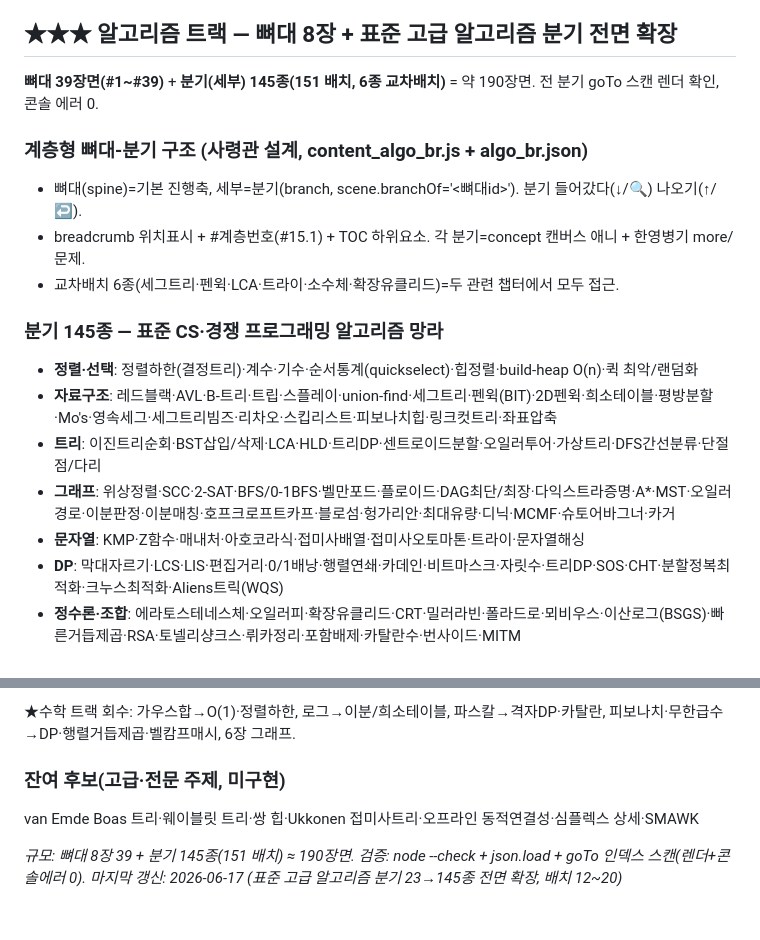
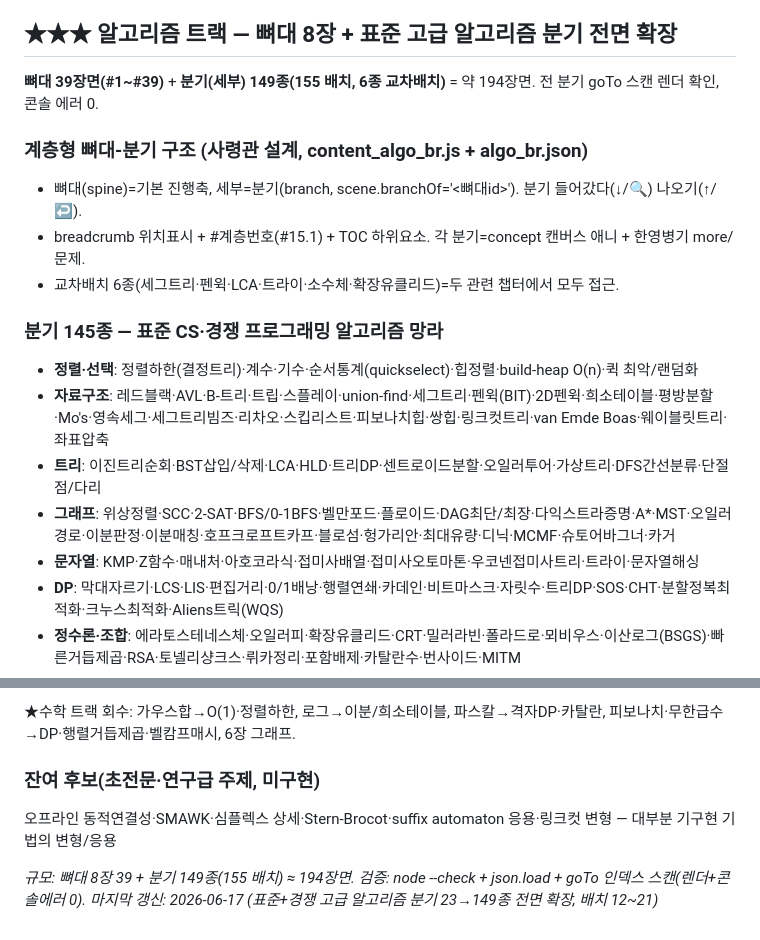
Before and after one commit to JaehoLee76/eduviz, a Markdown page: CURRICULUM_ALGO.md, 2 parts joined by grey strips. Drawn GitHub-style.

Commit message:
docs(EduViz): 커리큘럼 수치 갱신 145→149종 (vEB·웨이블릿·쌍힙·우코넨 추가)
배치 21 반영. 잔여 후보를 초전문/연구급으로 좁힘(대부분 기구현 기법의 변형).

Co-Authored-By: Claude Opus 4.8 (1M context) <noreply@anthropic.com>

```diff
--- a/CURRICULUM_ALGO.md
+++ b/CURRICULUM_ALGO.md
@@ -58,7 +58,7 @@
 > algo.html = 파란 테마, engine.js + js/algo_helpers.js(AV: arr/node/arrow/pointer/bars) 공유, 캐릭터=파란 네모. 홈 버튼 활성화. content_algo5.js drawTree(완전이진트리 배열인덱싱)·content_algo6.js drawGraph(정점위치+인접리스트)·content_algo7.js drawFT(fib 호출트리) 로컬 헬퍼.
 
 ## ★★★ 알고리즘 트랙 — 뼈대 8장 + 표준 고급 알고리즘 분기 전면 확장
-**뼈대 39장면(#1~#39)** + **분기(세부) 145종(151 배치, 6종 교차배치)** = 약 190장면. 전 분기 goTo 스캔 렌더 확인, 콘솔 에러 0.
+**뼈대 39장면(#1~#39)** + **분기(세부) 149종(155 배치, 6종 교차배치)** = 약 194장면. 전 분기 goTo 스캔 렌더 확인, 콘솔 에러 0.
 
 ### 계층형 뼈대-분기 구조 (사령관 설계, content_algo_br.js + algo_br.json)
 - 뼈대(spine)=기본 진행축, 세부=분기(branch, scene.branchOf='<뼈대id>'). 분기 들어갔다(↓/🔍) 나오기(↑/↩).
@@ -67,10 +67,10 @@
 
 ### 분기 145종 — 표준 CS·경쟁 프로그래밍 알고리즘 망라
 - **정렬·선택**: 정렬하한(결정트리)·계수·기수·순서통계(quickselect)·힙정렬·build-heap O(n)·퀵 최악/랜덤화
-- **자료구조**: 레드블랙·AVL·B-트리·트립·스플레이·union-find·세그트리·펜윅(BIT)·2D펜윅·희소테이블·평방분할·Mo's·영속세그·세그트리빔즈·리차오·스킵리스트·피보나치힙·링크컷트리·좌표압축
+- **자료구조**: 레드블랙·AVL·B-트리·트립·스플레이·union-find·세그트리·펜윅(BIT)·2D펜윅·희소테이블·평방분할·Mo's·영속세그·세그트리빔즈·리차오·스킵리스트·피보나치힙·쌍힙·링크컷트리·van Emde Boas·웨이블릿트리·좌표압축
 - **트리**: 이진트리순회·BST삽입/삭제·LCA·HLD·트리DP·센트로이드분할·오일러투어·가상트리·DFS간선분류·단절점/다리
 - **그래프**: 위상정렬·SCC·2-SAT·BFS/0-1BFS·벨만포드·플로이드·DAG최단/최장·다익스트라증명·A*·MST·오일러경로·이분판정·이분매칭·호프크로프트카프·블로섬·헝가리안·최대유량·디닉·MCMF·슈토어바그너·카거
-- **문자열**: KMP·Z함수·매내처·아호코라식·접미사배열·접미사오토마톤·트라이·문자열해싱
+- **문자열**: KMP·Z함수·매내처·아호코라식·접미사배열·접미사오토마톤·우코넨접미사트리·트라이·문자열해싱
 - **DP**: 막대자르기·LCS·LIS·편집거리·0/1배낭·행렬연쇄·카데인·비트마스크·자릿수·트리DP·SOS·CHT·분할정복최적화·크누스최적화·Aliens트릭(WQS)
 - **정수론·조합**: 에라토스테네스체·오일러피·확장유클리드·CRT·밀러라빈·폴라드로·뫼비우스·이산로그(BSGS)·빠른거듭제곱·RSA·토넬리샹크스·뤼카정리·포함배제·카탈란수·번사이드·MITM
 - **기하**: 볼록껍질·회전캘리퍼스·가장가까운점쌍·선분교차(CCW)·삼분탐색
@@ -80,8 +80,8 @@
 
 ★수학 트랙 회수: 가우스합→O(1)·정렬하한, 로그→이분/희소테이블, 파스칼→격자DP·카탈란, 피보나치·무한급수→DP·행렬거듭제곱·벨캄프매시, 6장 그래프.
 
-### 잔여 후보(고급·전문 주제, 미구현)
-van Emde Boas 트리·웨이블릿 트리·쌍 힙·Ukkonen 접미사트리·오프라인 동적연결성·심플렉스 상세·SMAWK
+### 잔여 후보(초전문·연구급 주제, 미구현)
+오프라인 동적연결성·SMAWK·심플렉스 상세·Stern-Brocot·suffix automaton 응용·링크컷 변형 — 대부분 기구현 기법의 변형/응용
 
-_규모: 뼈대 8장 39 + 분기 145종(151 배치) ≈ 190장면. 검증: node --check + json.load + goTo 인덱스 스캔(렌더+콘솔에러 0)._
-_마지막 갱신: 2026-06-17 (표준 고급 알고리즘 분기 23→145종 전면 확장, 배치 12~20)_
+_규모: 뼈대 8장 39 + 분기 149종(155 배치) ≈ 194장면. 검증: node --check + json.load + goTo 인덱스 스캔(렌더+콘솔에러 0)._
+_마지막 갱신: 2026-06-17 (표준+경쟁 고급 알고리즘 분기 23→149종 전면 확장, 배치 12~21)_
```
